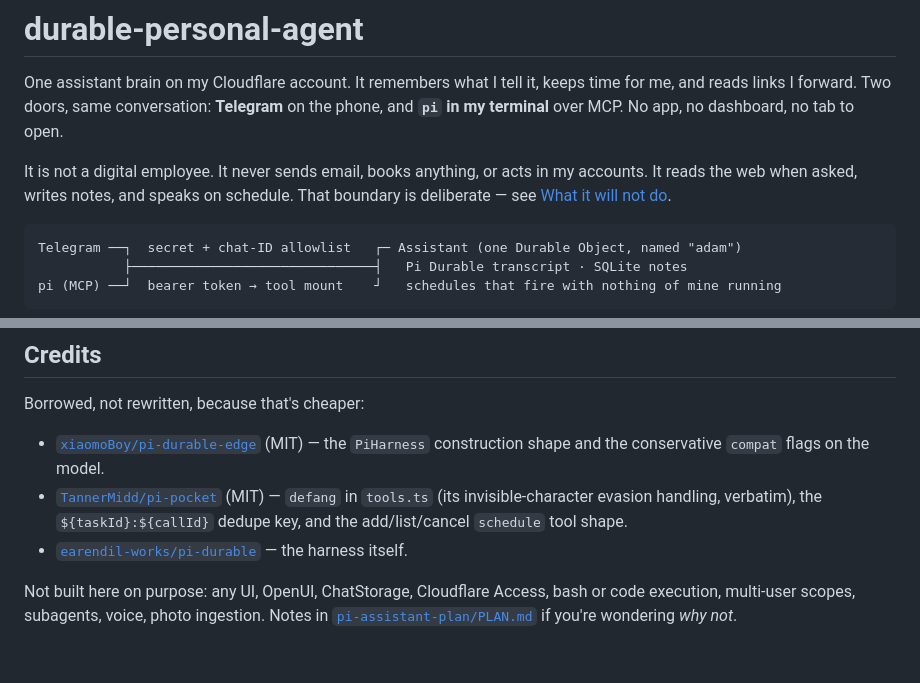
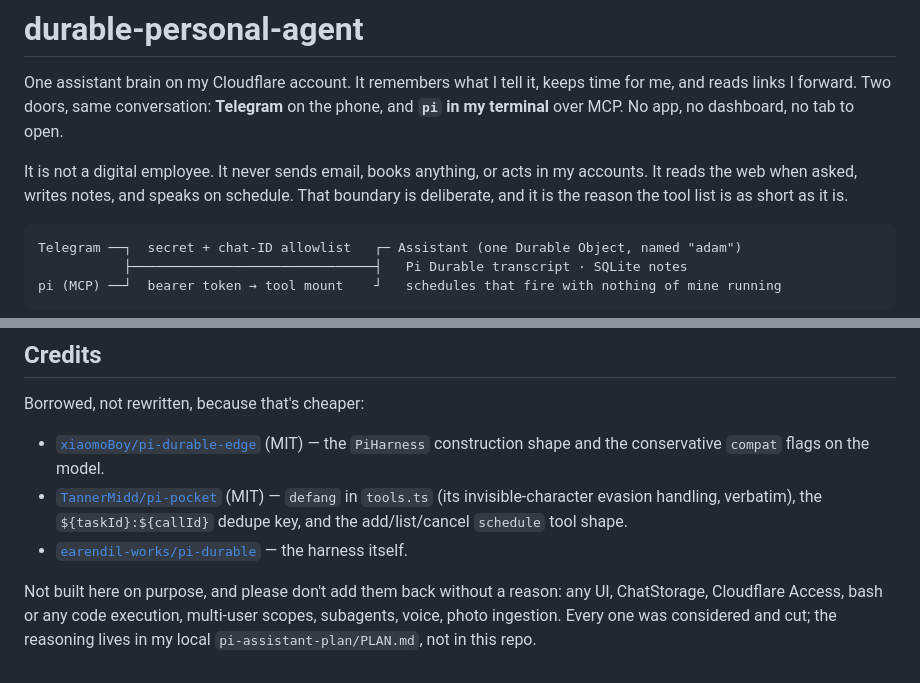
Before and after one commit to adhorodyski/brain, a Markdown page: README.md, 2 parts joined by grey strips. Drawn GitHub-style.

Commit message:
Remove a dead anchor and an out-of-repo link

````diff
--- a/README.md
+++ b/README.md
@@ -5,8 +5,8 @@ links I forward. Two doors, same conversation: **Telegram** on the phone, and **
 MCP. No app, no dashboard, no tab to open.
 
 It is not a digital employee. It never sends email, books anything, or acts in my accounts. It reads the
-web when asked, writes notes, and speaks on schedule. That boundary is deliberate — see
-[What it will not do](#what-it-will-not-do).
+web when asked, writes notes, and speaks on schedule. That boundary is deliberate, and it is the reason
+the tool list is as short as it is.
 
 ```
 Telegram ──┐  secret + chat-ID allowlist   ┌─ Assistant (one Durable Object, named "adam")
@@ -203,6 +203,6 @@ Borrowed, not rewritten, because that's cheaper:
   add/list/cancel `schedule` tool shape.
 - [`earendil-works/pi-durable`](https://github.com/earendil-works/pi-durable) — the harness itself.
 
-Not built here on purpose: any UI, OpenUI, ChatStorage, Cloudflare Access, bash or code execution,
-multi-user scopes, subagents, voice, photo ingestion. Notes in
-[`pi-assistant-plan/PLAN.md`](../pi-assistant-plan/PLAN.md) if you're wondering *why not*.
+Not built here on purpose, and please don't add them back without a reason: any UI, ChatStorage,
+Cloudflare Access, bash or any code execution, multi-user scopes, subagents, voice, photo ingestion. Every
+one was considered and cut; the reasoning lives in my local `pi-assistant-plan/PLAN.md`, not in this repo.
````
